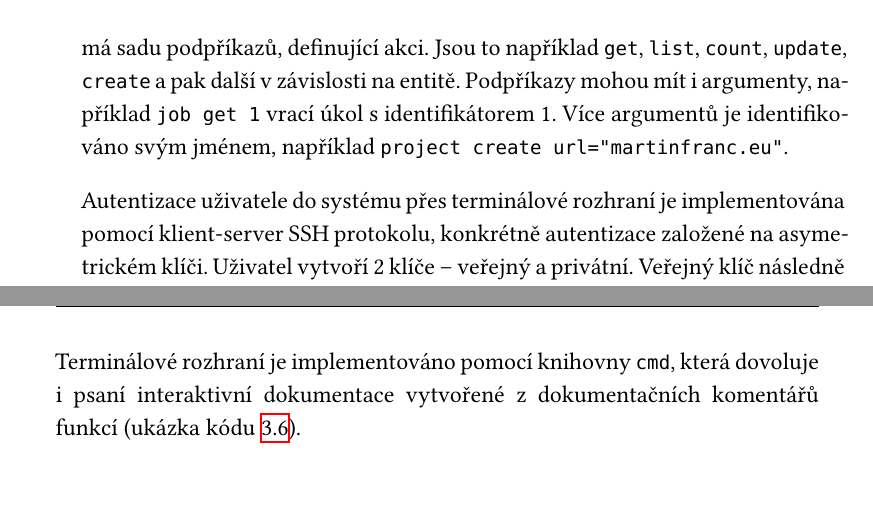
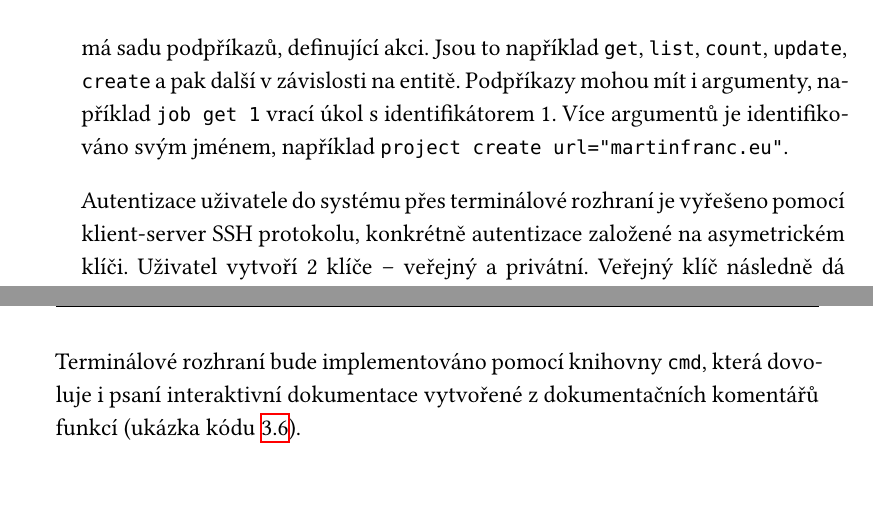
Before and after one commit to francma/bp_text, a LaTeX thesis (main.tex, which reads chapters/navrh.tex): two parts of pages 47 and 48 of 80, joined at a grey line, cut so that both start at the same text. Compiled offline with XeLaTeX.

Commit message:
drobne korekce

```diff
--- a/chapters/navrh.tex
+++ b/chapters/navrh.tex
@@ -255,7 +255,7 @@ Jsou to například \verb|get|, \verb|list|, \verb|count|, \verb|update|, \verb|
 Podpříkazy mohou mít i argumenty, například \verb|job get 1| vrací úkol s identifikátorem 1.
 Více argumentů je identifikováno svým jménem, například \verb|project create url="martinfranc.eu"|.
 
-Autentizace uživatele do systému přes terminálové rozhraní je implementována pomocí klient-server SSH protokolu, konkrétně autentizace založené na asymetrickém klíči.
+Autentizace uživatele do systému přes terminálové rozhraní je vyřešeno pomocí klient-server SSH protokolu, konkrétně autentizace založené na asymetrickém klíči.
 Uživatel vytvoří 2 klíče -- veřejný a privátní.
 Veřejný klíč následně dá k dispozici autentizačním autoritám.
 Pomocí privátního klíče lze data šifrovat a dešifrovat, zatímco veřejným klíčem lze data jen šifrovat.
@@ -282,7 +282,7 @@ command="[COMMAND]" ssh-rsa AAAA...
 \caption{Vlastní příkaz v authorized\_keys}
 \end{listing}
 
-Terminálové rozhraní je implementováno pomocí knihovny \verb|cmd|, která dovoluje i psaní interaktivní dokumentace vytvořené z dokumentačních komentářů funkcí (ukázka kódu \ref{code:shell-term}).
+Terminálové rozhraní bude implementováno pomocí knihovny \verb|cmd|, která dovoluje i psaní interaktivní dokumentace vytvořené z dokumentačních komentářů funkcí (ukázka kódu \ref{code:shell-term}).
 
 \begin{listing}[ht]
 \caption{\label{code:shell-term}Ukázka terminálového rozhraní}
```
Also changed, not shown: chapters/navrh.tex (6 more changed lines).
